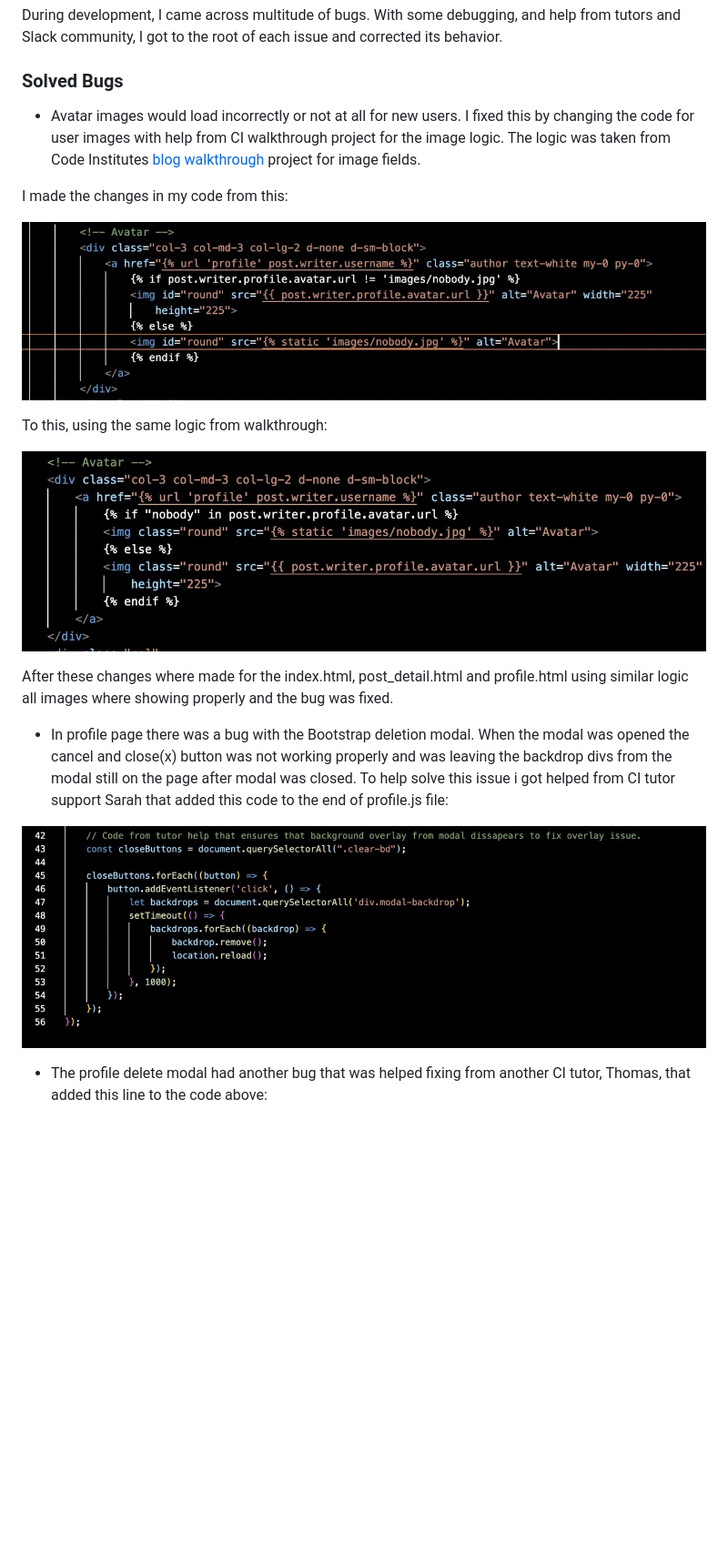
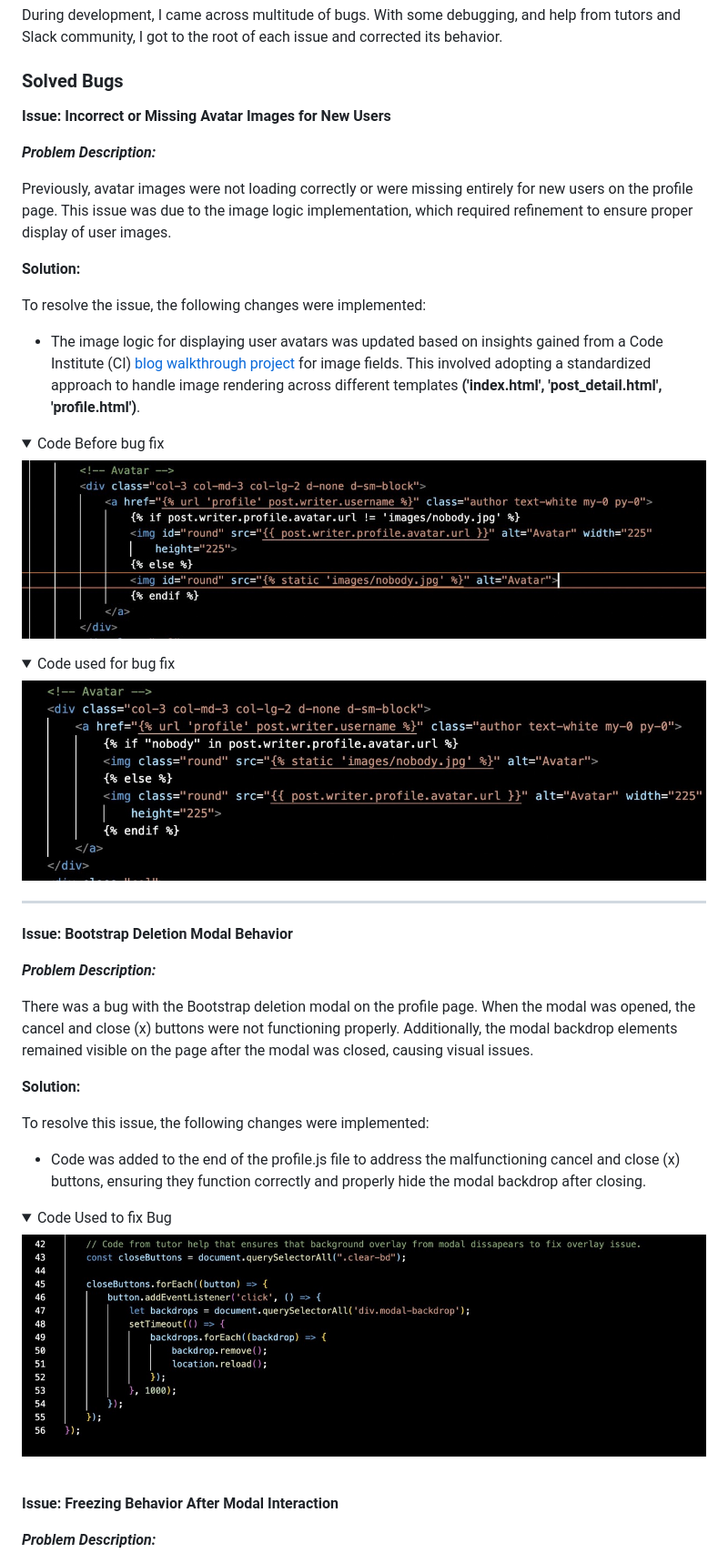
Before and after one commit to DilaraUcar/django-portfolio-project, a Markdown page: TESTING.md, the part around the change printed below. Shown: that part at 91% size. GitHub-like rendering; folded sections open; blank space fills up the shorter version.

Commit message:
Updated testing.md bug fix layout for better readability

```diff
--- a/TESTING.md
+++ b/TESTING.md
@@ -185,20 +185,52 @@ During development, I came across multitude of bugs. With some debugging, and he
 
 ### Solved Bugs
 
-- Avatar images would load incorrectly or not at all for new users. I fixed this by changing the code for user images with help from CI walkthrough project for the image logic. The logic was taken from Code Institutes [blog walkthrough](https://github.com/Code-Institute-Solutions/blog/blob/main/15_testing/blog/templates/blog/post_detail.html) project for image fields.
+**Issue: Incorrect or Missing Avatar Images for New Users**
 
-I made the changes in my code from this:
+***Problem Description:***
 
-![JSHint validator](docs/testing/bug-fixes/avatar-logic-before.jpeg)
+Previously, avatar images were not loading correctly or were missing entirely for new users on the profile page. This issue was due to the image logic implementation, which required refinement to ensure proper display of user images.
 
-To this, using the same logic from walkthrough:
+**Solution:**
 
-![JSHint validator](docs/testing/bug-fixes/avatar-logic-after.jpeg)
+To resolve the issue, the following changes were implemented:
 
-After these changes where made for the index.html, post_detail.html and profile.html using similar logic all images where showing properly and the bug was fixed.
+- The image logic for displaying user avatars was updated based on insights gained from a Code Institute (CI) [blog walkthrough project](https://github.com/Code-Institute-Solutions/blog/blob/main/15_testing/blog/templates/blog/post_detail.html) for image fields. This involved adopting a standardized approach to handle image rendering across different templates **('index.html', 'post_detail.html', 'profile.html')**.
 
-- In profile page there was a bug with the Bootstrap deletion modal. When the modal was opened the cancel and close(x) button was not working properly and was leaving the backdrop divs from the modal still on the page after modal was closed. To help solve this issue i got helped from CI tutor support Sarah that added this code to the end of profile.js file:
+<details>
+<summary>Code Before bug fix</summary>
 
-![Profile bug fix code](docs/testing/bug-fixes/profile-js.jpeg)
+![Image logic code before](docs/testing/bug-fixes/avatar-logic-before.jpeg)
+</details>
+<details>
+<summary>Code used for bug fix</summary>
 
-- The profile delete modal had another bug that was helped fixing from another CI tutor, Thomas, that added this line to the code above:
+![Image logic code before](docs/testing/bug-fixes/avatar-logic-after.jpeg)
+</details>
+
+---
+
+**Issue: Bootstrap Deletion Modal Behavior**
+
+***Problem Description:***
+
+There was a bug with the Bootstrap deletion modal on the profile page. When the modal was opened, the cancel and close (x) buttons were not functioning properly. Additionally, the modal backdrop elements remained visible on the page after the modal was closed, causing visual issues.
+
+**Solution:**
+
+To resolve this issue, the following changes were implemented:
+
+- Code was added to the end of the profile.js file to address the malfunctioning cancel and close (x) buttons, ensuring they function correctly and properly hide the modal backdrop after closing.
+
+<details>
+<summary>Code Used to fix Bug</summary>
+
+![Profile delete modal js fix code](docs/testing/bug-fixes/profile-js.jpeg)
+</details>
+
+<br>
+
+**Issue: Freezing Behavior After Modal Interaction**
+
+***Problem Description:***
+
```
Also changed, not shown: other parts of TESTING.md (+29 -4 lines), docs/testing/bug-fixes/avatar-bug-code.jpeg (added), docs/testing/bug-fixes/profile-bug-after.jpeg (added), docs/testing/bug-fixes/profile-bug-before.jpeg (added).
